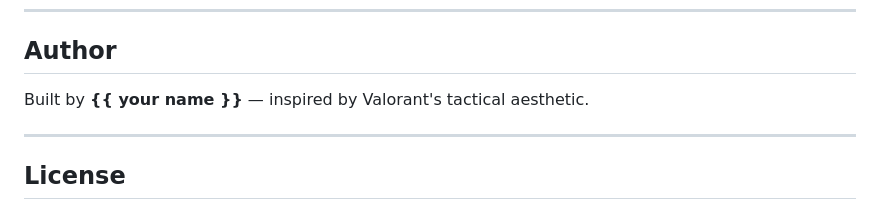
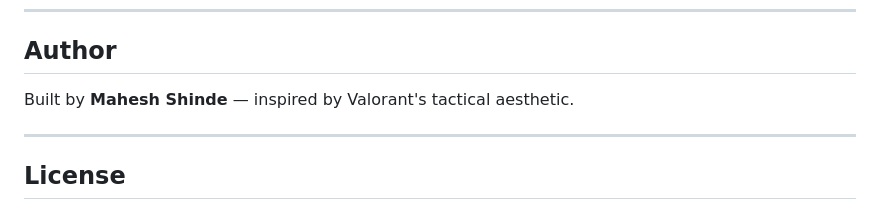
Before and after one commit to Mahesh20s/django-todo-app, a Markdown page: README.md, the part around the change. GitHub-like rendering.

```diff
--- a/README.md
+++ b/README.md
@@ -141,7 +141,7 @@ Your rank is based on task completion rate:
 
 ## Author
 
-Built by **{{ your name }}** — inspired by Valorant's tactical aesthetic.
+Built by **Mahesh Shinde** — inspired by Valorant's tactical aesthetic.
 
 ---
 
```
